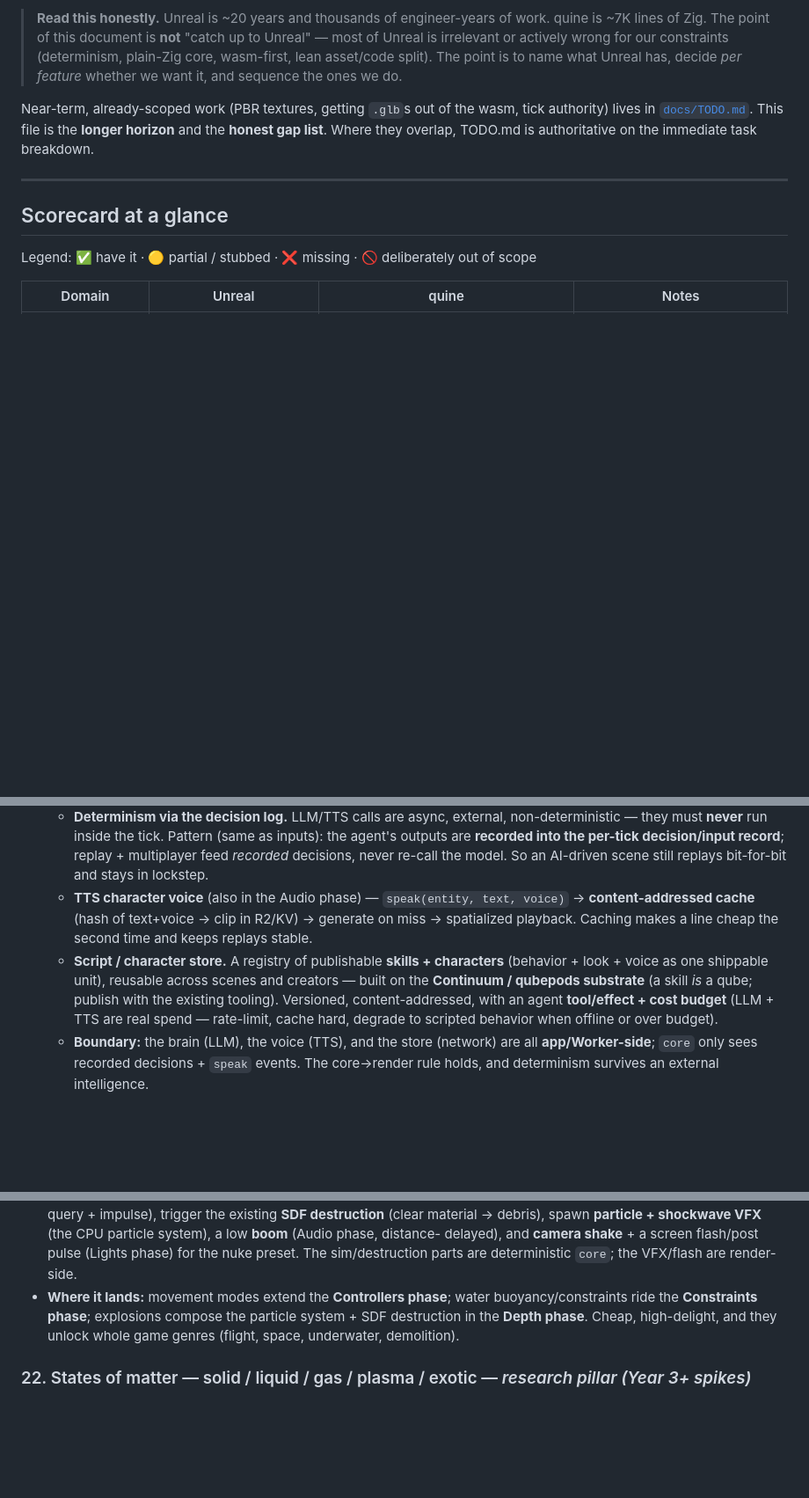
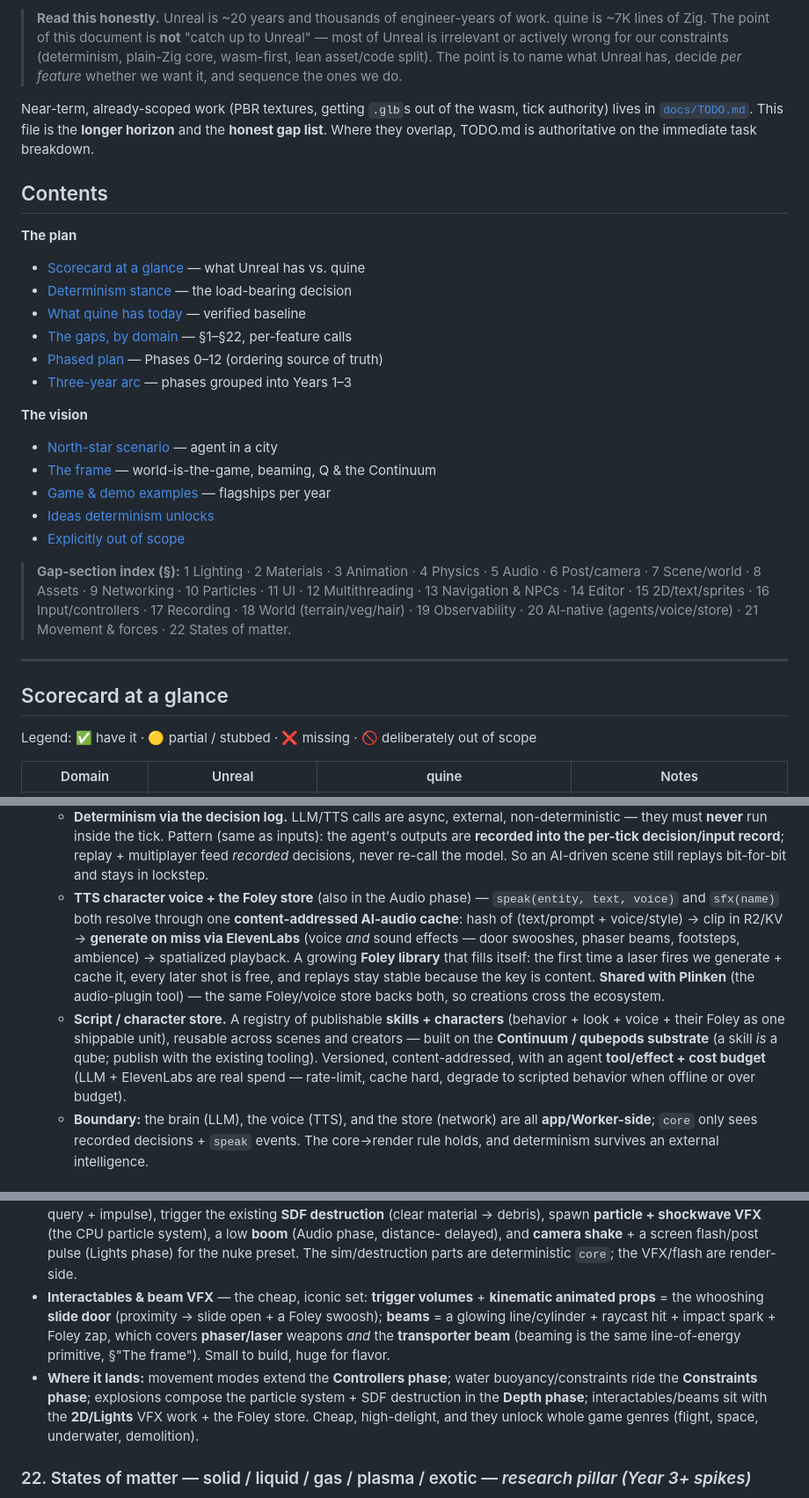
Before and after one commit to qubeworlds/quine, a Markdown page: roadmap.md, 3 parts joined by grey strips. Shown at 88% size. GitHub-like rendering; blank space fills up the shorter version.

Commit message:
roadmap: Foley/voice store (ElevenLabs, shared w/ Plinken), Q & the Continuum framing, slide doors + laser/beam VFX, Bridge demo; add table of contents

```diff
--- a/roadmap.md
+++ b/roadmap.md
@@ -27,6 +27,29 @@ tick authority) lives in [`docs/TODO.md`](./docs/TODO.md). This file is the
 **longer horizon** and the **honest gap list**. Where they overlap, TODO.md is
 authoritative on the immediate task breakdown.
 
+## Contents
+
+**The plan**
+- [Scorecard at a glance](#scorecard-at-a-glance) — what Unreal has vs. quine
+- [Determinism stance](#determinism-stance-the-decision) — the load-bearing decision
+- [What quine has today](#what-quine-has-today-baseline) — verified baseline
+- [The gaps, by domain](#the-gaps-by-domain) — §1–§22, per-feature calls
+- [Phased plan](#phased-plan) — Phases 0–12 (ordering source of truth)
+- [Three-year arc](#three-year-arc) — phases grouped into Years 1–3
+
+**The vision**
+- [North-star scenario](#north-star-scenario--an-autonomous-agent-in-a-city) — agent in a city
+- [The frame](#the-frame--the-world-is-the-game) — world-is-the-game, beaming, Q & the Continuum
+- [Game & demo examples](#game--demo-examples) — flagships per year
+- [Ideas determinism unlocks](#ideas-determinism-unlocks-cheap-features-other-engines-cant-match)
+- [Explicitly out of scope](#explicitly-out-of-scope-for-now)
+
+> **Gap-section index (§):** 1 Lighting · 2 Materials · 3 Animation · 4 Physics ·
+> 5 Audio · 6 Post/camera · 7 Scene/world · 8 Assets · 9 Networking · 10 Particles ·
+> 11 UI · 12 Multithreading · 13 Navigation & NPCs · 14 Editor · 15 2D/text/sprites ·
+> 16 Input/controllers · 17 Recording · 18 World (terrain/veg/hair) · 19 Observability ·
+> 20 AI-native (agents/voice/store) · 21 Movement & forces · 22 States of matter.
+
 ---
 
 ## Scorecard at a glance
@@ -496,16 +519,21 @@ stochastic AI is tamed by recording its outputs into the deterministic input log
     inputs): the agent's outputs are **recorded into the per-tick decision/input
     record**; replay + multiplayer feed *recorded* decisions, never re-call the
     model. So an AI-driven scene still replays bit-for-bit and stays in lockstep.
-  - **TTS character voice** (also in the Audio phase) — `speak(entity, text,
-    voice)` → **content-addressed cache** (hash of text+voice → clip in R2/KV) →
-    generate on miss → spatialized playback. Caching makes a line cheap the second
-    time and keeps replays stable.
+  - **TTS character voice + the Foley store** (also in the Audio phase) —
+    `speak(entity, text, voice)` and `sfx(name)` both resolve through one
+    **content-addressed AI-audio cache**: hash of (text/prompt + voice/style) →
+    clip in R2/KV → **generate on miss via ElevenLabs** (voice *and* sound
+    effects — door swooshes, phaser beams, footsteps, ambience) → spatialized
+    playback. A growing **Foley library** that fills itself: the first time a
+    laser fires we generate + cache it, every later shot is free, and replays stay
+    stable because the key is content. **Shared with Plinken** (the audio-plugin
+    tool) — the same Foley/voice store backs both, so creations cross the ecosystem.
   - **Script / character store.** A registry of publishable **skills + characters**
-    (behavior + look + voice as one shippable unit), reusable across scenes and
-    creators — built on the **Continuum / qubepods substrate** (a skill *is* a qube;
-    publish with the existing tooling). Versioned, content-addressed, with an
-    agent **tool/effect + cost budget** (LLM + TTS are real spend — rate-limit,
-    cache hard, degrade to scripted behavior when offline or over budget).
+    (behavior + look + voice + their Foley as one shippable unit), reusable across
+    scenes and creators — built on the **Continuum / qubepods substrate** (a skill
+    *is* a qube; publish with the existing tooling). Versioned, content-addressed,
+    with an agent **tool/effect + cost budget** (LLM + ElevenLabs are real spend —
+    rate-limit, cache hard, degrade to scripted behavior when offline or over budget).
   - **Boundary:** the brain (LLM), the voice (TTS), and the store (network) are all
     **app/Worker-side**; `core` only sees recorded decisions + `speak` events. The
     core→render rule holds, and determinism survives an external intelligence.
@@ -539,10 +567,17 @@ physical medium the body is in) plus **force helpers** authors call from skills.
   delayed), and **camera shake** + a screen flash/post pulse (Lights phase) for the
   nuke preset. The sim/destruction parts are deterministic `core`; the VFX/flash are
   render-side.
+- **Interactables & beam VFX** — the cheap, iconic set: **trigger volumes** +
+  **kinematic animated props** = the whooshing **slide door** (proximity → slide
+  open + a Foley swoosh); **beams** = a glowing line/cylinder + raycast hit +
+  impact spark + Foley zap, which covers **phaser/laser** weapons *and* the
+  **transporter beam** (beaming is the same line-of-energy primitive, §"The
+  frame"). Small to build, huge for flavor.
 - **Where it lands:** movement modes extend the **Controllers phase**; water
   buoyancy/constraints ride the **Constraints phase**; explosions compose the
-  particle system + SDF destruction in the **Depth phase**. Cheap, high-delight,
-  and they unlock whole game genres (flight, space, underwater, demolition).
+  particle system + SDF destruction in the **Depth phase**; interactables/beams sit
+  with the **2D/Lights** VFX work + the Foley store. Cheap, high-delight, and they
+  unlock whole game genres (flight, space, underwater, demolition).
 
 ### 22. States of matter — solid / liquid / gas / plasma / exotic  — *research pillar (Year 3+ spikes)*
 The unifying generalization of §21's "medium": **matter has a state**, each state
```
Also changed, not shown: other parts of roadmap.md (+21 -10 lines).
